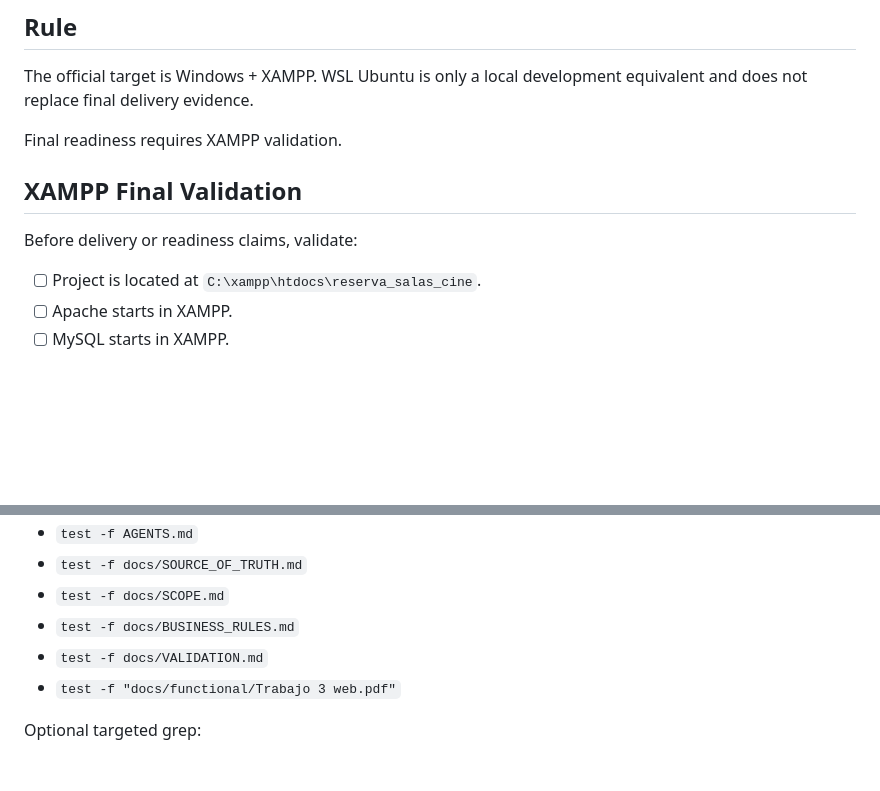
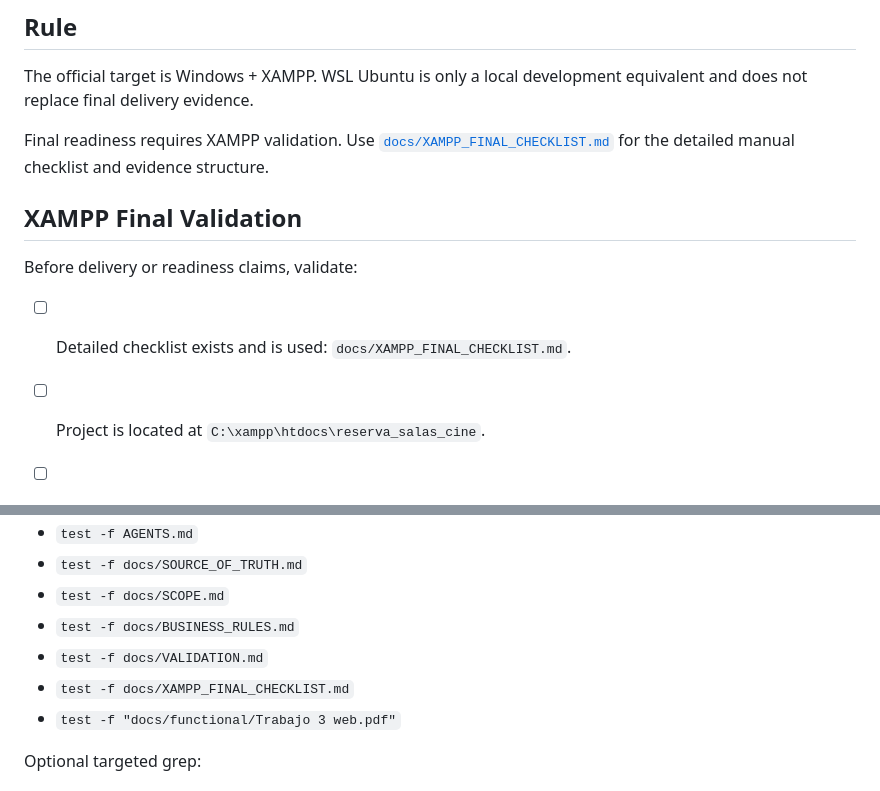
Before and after one commit to codefusion-repo/reserva_salas_cine, a Markdown page: docs/VALIDATION.md, 2 parts joined by grey strips. Rendered like a GitHub page; blank space fills up the shorter version.

```diff
--- a/docs/VALIDATION.md
+++ b/docs/VALIDATION.md
@@ -5,11 +5,16 @@
 The official target is Windows + XAMPP. WSL Ubuntu is only a local development
 equivalent and does not replace final delivery evidence.
 
-Final readiness requires XAMPP validation.
+Final readiness requires XAMPP validation. Use
+[`docs/XAMPP_FINAL_CHECKLIST.md`](XAMPP_FINAL_CHECKLIST.md) for the detailed
+manual checklist and evidence structure.
 
 ## XAMPP Final Validation
 
 Before delivery or readiness claims, validate:
+
+- [ ] Detailed checklist exists and is used:
+  `docs/XAMPP_FINAL_CHECKLIST.md`.
 
 - [ ] Project is located at `C:\xampp\htdocs\reserva_salas_cine`.
 - [ ] Apache starts in XAMPP.
@@ -94,6 +99,7 @@ For documentation-only changes, run:
 - `test -f docs/SCOPE.md`
 - `test -f docs/BUSINESS_RULES.md`
 - `test -f docs/VALIDATION.md`
+- `test -f docs/XAMPP_FINAL_CHECKLIST.md`
 - `test -f "docs/functional/Trabajo 3 web.pdf"`
 
 Optional targeted grep:
```
Also changed, not shown: README.md (+7 -0 lines), docs/XAMPP_FINAL_CHECKLIST.md (added, +246 -0 lines).
